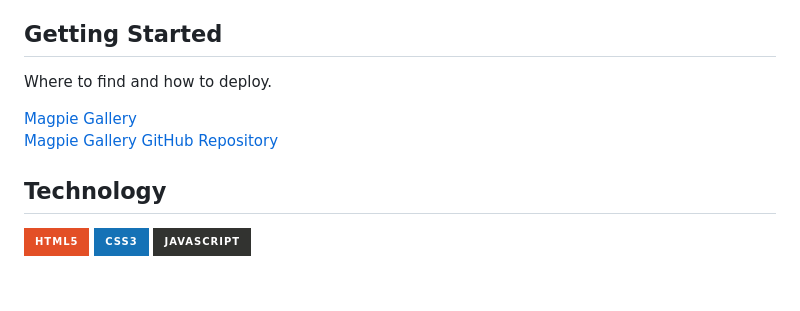
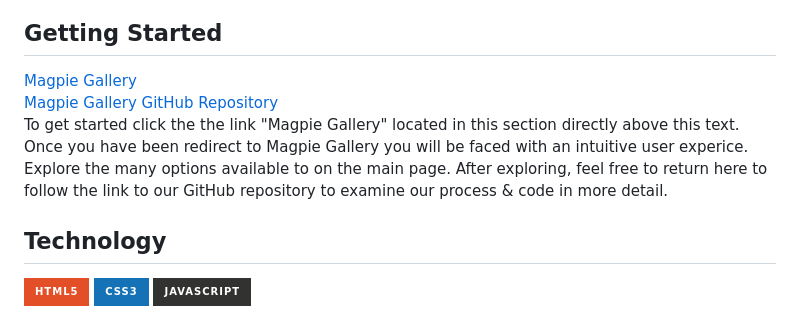
Before and after one commit to marysgreenwood/Magpie-Galleries-Group-Project, a Markdown page: README.md, the part around the change. GitHub-like rendering; badges without logos; blank space fills up the shorter version.

Commit message:
Added text to Getting Started section of README

```diff
--- a/README.md
+++ b/README.md
@@ -13,12 +13,11 @@ This art-sharing application allows artists to upload their work and allows art
   </ul>
 
 ## Getting Started
-
-Where to find and how to deploy.
-
 <a href="placeholder">Magpie Gallery</a>
 <br></br>
 <a href="https://github.com/marysgreenwood/Spaghetti-on-the-Wall-Project">Magpie Gallery GitHub Repository</a>
+<br></br>
+To get started click the the link "Magpie Gallery" located in this section directly above this text. Once you have been redirect to Magpie Gallery you will be faced with an intuitive user experice. Explore the many options available to on the main page. After exploring, feel free to return here to follow the link to our GitHub repository to examine our process & code in more detail.
 
 ## Technology
 ![HTML5](https://img.shields.io/badge/html5-%23E34F26.svg?style=for-the-badge&logo=html5&logoColor=white)
```
